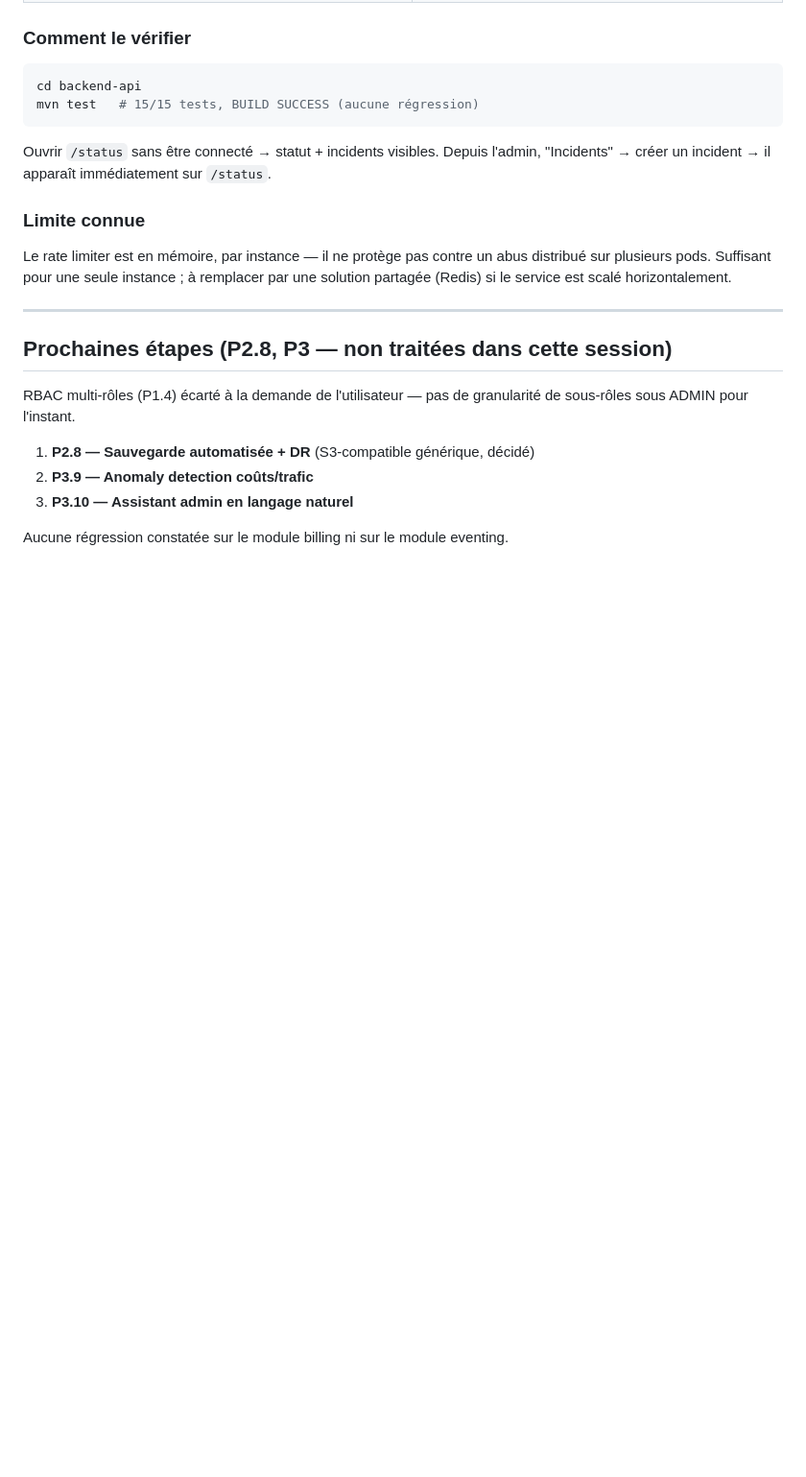
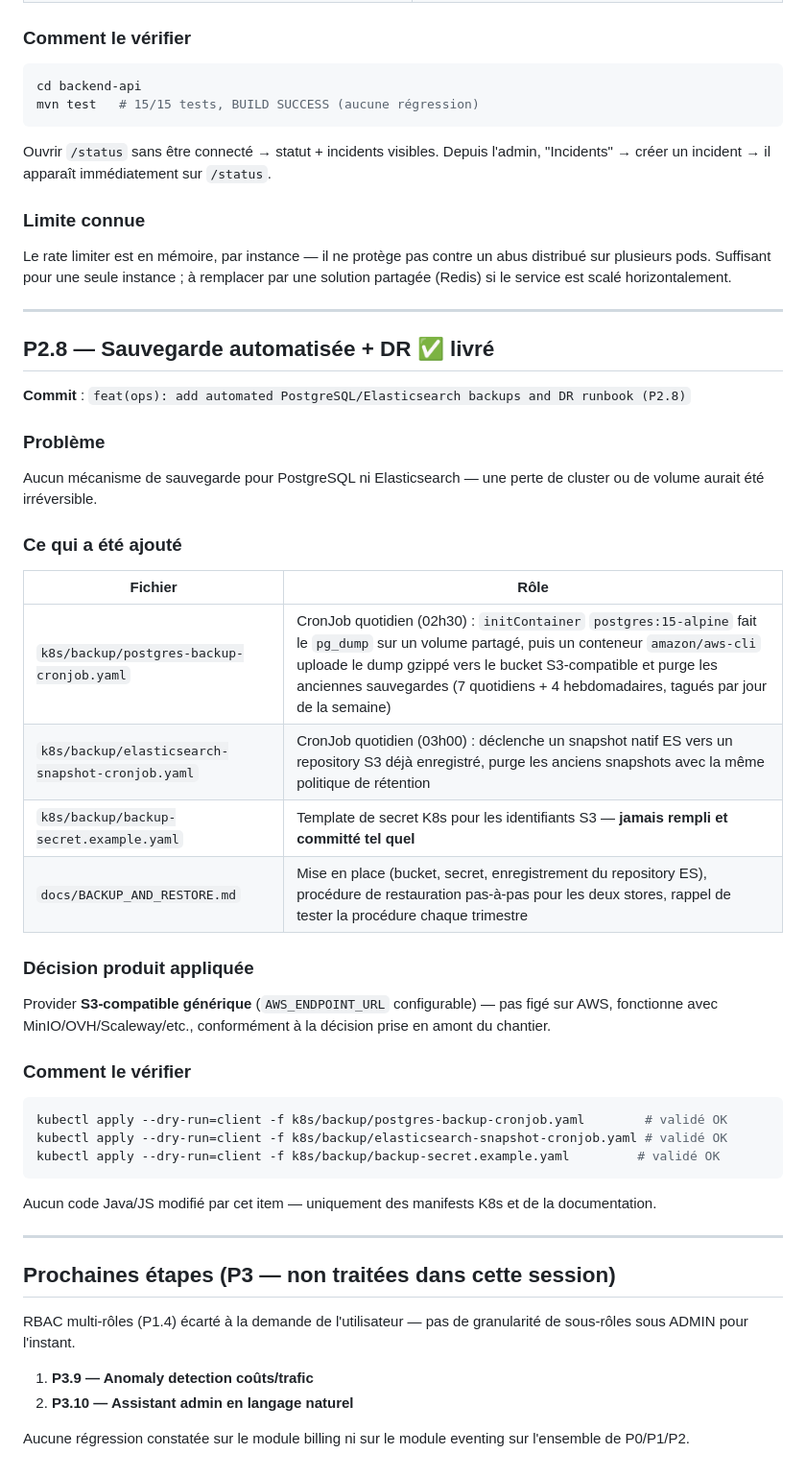
Before and after one commit to Adelbett/platformserverless, a Markdown page: WORK_LOG.md, the part around the change. Shown at 96% size. Drawn GitHub-style; blank space fills up the shorter version.

Commit message:
docs: update WORK_LOG.md with P2.8 delivery (backups + DR)
Co-Authored-By: Claude Sonnet 5 <noreply@anthropic.com>

````diff
--- a/WORK_LOG.md
+++ b/WORK_LOG.md
@@ -191,13 +191,43 @@ le service est scalé horizontalement.
 
 ---
 
-## Prochaines étapes (P2.8, P3 — non traitées dans cette session)
+## P2.8 — Sauvegarde automatisée + DR ✅ livré
+
+**Commit** : `feat(ops): add automated PostgreSQL/Elasticsearch backups and DR runbook (P2.8)`
+
+### Problème
+Aucun mécanisme de sauvegarde pour PostgreSQL ni Elasticsearch — une perte de cluster ou de volume
+aurait été irréversible.
+
+### Ce qui a été ajouté
+
+| Fichier | Rôle |
+|---|---|
+| `k8s/backup/postgres-backup-cronjob.yaml` | CronJob quotidien (02h30) : `initContainer` `postgres:15-alpine` fait le `pg_dump` sur un volume partagé, puis un conteneur `amazon/aws-cli` uploade le dump gzippé vers le bucket S3-compatible et purge les anciennes sauvegardes (7 quotidiens + 4 hebdomadaires, tagués par jour de la semaine) |
+| `k8s/backup/elasticsearch-snapshot-cronjob.yaml` | CronJob quotidien (03h00) : déclenche un snapshot natif ES vers un repository S3 déjà enregistré, purge les anciens snapshots avec la même politique de rétention |
+| `k8s/backup/backup-secret.example.yaml` | Template de secret K8s pour les identifiants S3 — **jamais rempli et committé tel quel** |
+| `docs/BACKUP_AND_RESTORE.md` | Mise en place (bucket, secret, enregistrement du repository ES), procédure de restauration pas-à-pas pour les deux stores, rappel de tester la procédure chaque trimestre |
+
+### Décision produit appliquée
+Provider **S3-compatible générique** (`AWS_ENDPOINT_URL` configurable) — pas figé sur AWS, fonctionne
+avec MinIO/OVH/Scaleway/etc., conformément à la décision prise en amont du chantier.
+
+### Comment le vérifier
+```bash
+kubectl apply --dry-run=client -f k8s/backup/postgres-backup-cronjob.yaml        # validé OK
+kubectl apply --dry-run=client -f k8s/backup/elasticsearch-snapshot-cronjob.yaml # validé OK
+kubectl apply --dry-run=client -f k8s/backup/backup-secret.example.yaml         # validé OK
+```
+Aucun code Java/JS modifié par cet item — uniquement des manifests K8s et de la documentation.
+
+---
+
+## Prochaines étapes (P3 — non traitées dans cette session)
 
 RBAC multi-rôles (P1.4) écarté à la demande de l'utilisateur — pas de granularité de sous-rôles sous
 ADMIN pour l'instant.
 
-1. **P2.8 — Sauvegarde automatisée + DR** (S3-compatible générique, décidé)
-2. **P3.9 — Anomaly detection coûts/trafic**
-3. **P3.10 — Assistant admin en langage naturel**
+1. **P3.9 — Anomaly detection coûts/trafic**
+2. **P3.10 — Assistant admin en langage naturel**
 
-Aucune régression constatée sur le module billing ni sur le module eventing.
+Aucune régression constatée sur le module billing ni sur le module eventing sur l'ensemble de P0/P1/P2.
````
